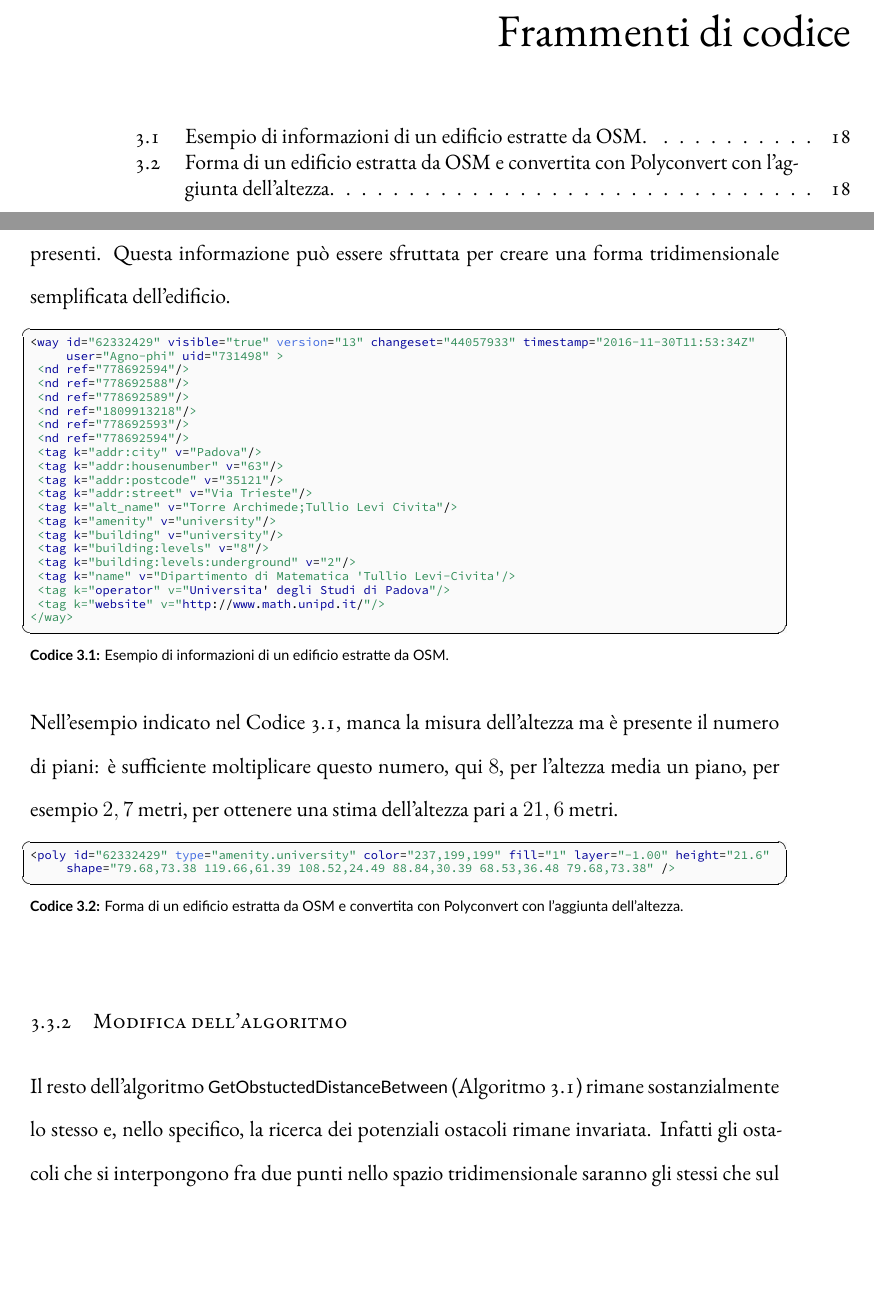
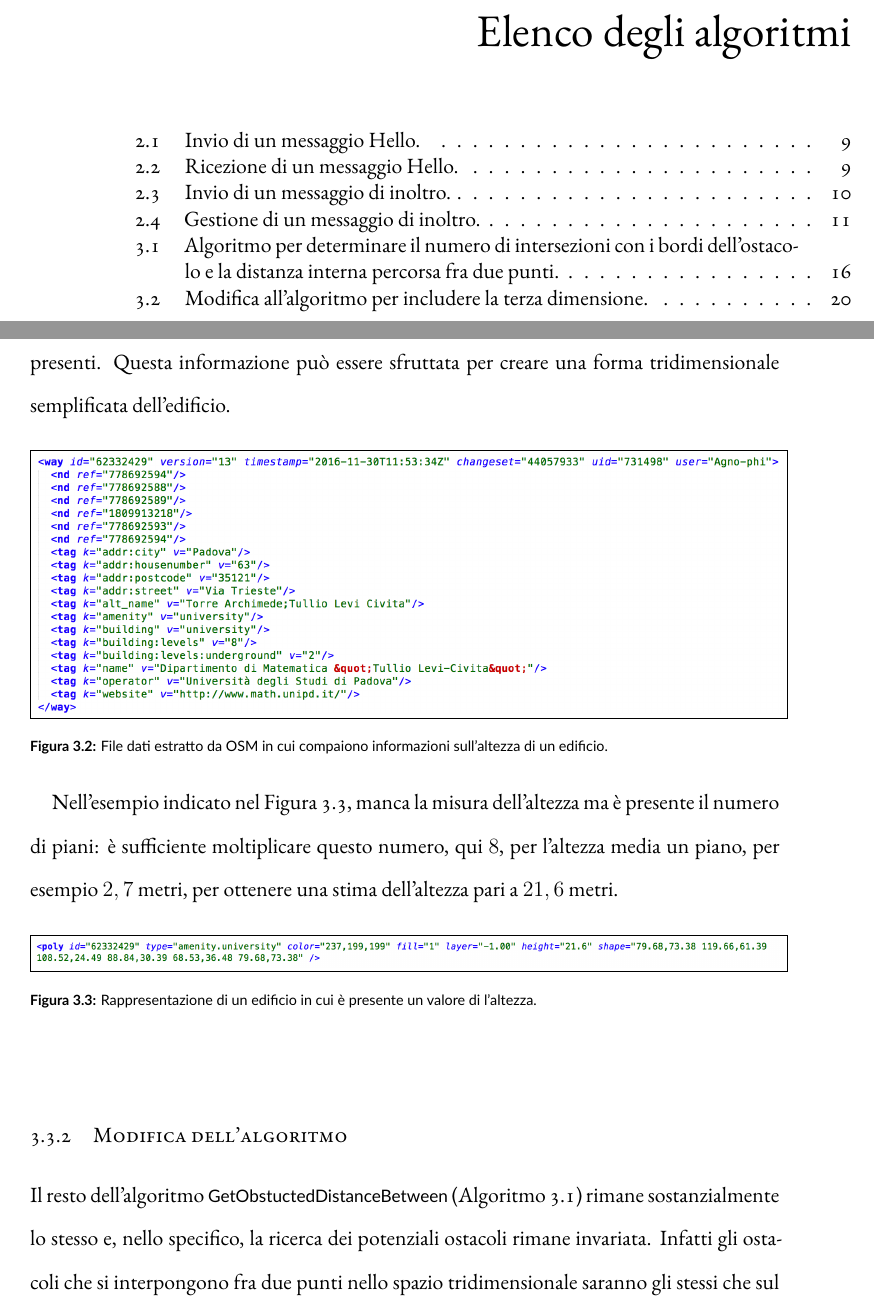
Before and after one commit to mromanelli9/master-thesis, a LaTeX thesis (doc/thesis/tesi.tex, which reads doc/thesis/chapters/modello-ostacoli.tex, doc/utils/mymacros.sty): two parts of pages 13 and 34 of 55, joined at a grey line, cut at the place of the change, the shorter picture padded with empty space. Compiled offline with XeLaTeX; a LaTeX package or settings file that is missing is left out.

Commit message:
change lst to figures; add algo. to TOC

```diff
--- a/doc/thesis/chapters/modello-ostacoli.tex
+++ b/doc/thesis/chapters/modello-ostacoli.tex
@@ -118,37 +118,21 @@ OSM prevede la possibilità di definire l'altezza totale in metri e/o specificar
 presenti.
 Questa informazione può essere sfruttata per creare una forma tridimensionale semplificata dell'edificio.
 %
-\begin{lstlisting}[language=XML,style=mystyle,numbers=none,label={lst:esempio-dati-blocco-torre},caption={Esempio di informazioni di un edificio estratte da OSM.}]
-<way id="62332429" visible="true" version="13" changeset="44057933" timestamp="2016-11-30T11:53:34Z" user="Agno-phi" uid="731498" >
- <nd ref="778692594"/>
- <nd ref="778692588"/>
- <nd ref="778692589"/>
- <nd ref="1809913218"/>
- <nd ref="778692593"/>
- <nd ref="778692594"/>
- <tag k="addr:city" v="Padova"/>
- <tag k="addr:housenumber" v="63"/>
- <tag k="addr:postcode" v="35121"/>
- <tag k="addr:street" v="Via Trieste"/>
- <tag k="alt_name" v="Torre Archimede;Tullio Levi Civita"/>
- <tag k="amenity" v="university"/>
- <tag k="building" v="university"/>
- <tag k="building:levels" v="8"/>
- <tag k="building:levels:underground" v="2"/>
- <tag k="name" v="Dipartimento di Matematica 'Tullio Levi-Civita'/>
- <tag k="operator" v="Universita' degli Studi di Padova"/>
- <tag k="website" v="http://www.math.unipd.it/"/>
-</way>
-\end{lstlisting}
+\begin{figure}[htbp]
+	\centering
+		\fbox{\includegraphics[width=\textwidth]{file-pd-osm-unipd.png}}
+\caption{File dati estratto da OSM in cui compaiono informazioni sull'altezza di un edificio.\label{fig:esempio-pd-osm-edificio-altezza}}
+\end{figure}
 %
-Nell'esempio indicato nel Codice~\ref{lst:esempio-dati-blocco-torre}, manca la misura dell'altezza ma è presente
+Nell'esempio indicato nel \figurename~\ref{fig:esempio-pd-osm-edificio-altezza}, manca la misura dell'altezza ma è presente
 il numero di piani: è sufficiente moltiplicare questo numero, qui $8$, per l'altezza media un piano, per esempio $2,7$ metri,
 per ottenere una stima dell'altezza pari a $21,6$ metri.
 %
-\begin{lstlisting}[language=XML,style=mystyle,numbers=none,linewidth=\textwidth,label={lst:esempio-poly-blocco-torre},caption={Forma di un edificio estratta da OSM e convertita con Polyconvert con l'aggiunta dell'altezza.}]
-<poly id="62332429" type="amenity.university" color="237,199,199" fill="1" layer="-1.00" height="21.6" shape="79.68,73.38 119.66,61.39 108.52,24.49 88.84,30.39 68.53,36.48 79.68,73.38" />
-\end{lstlisting}
-%
+\begin{figure}[htbp]
+	\centering
+	\fbox{\includegraphics[width=\textwidth]{esempio-poly-blocco-torre.png}}
+\caption{Rappresentazione di un edificio in cui è presente un valore di l'altezza.\label{fig:esempio-pd-osm-edificio-altezza}}
+\end{figure}
 %
 \subsection{Modifica dell'algoritmo}\label{subsec:modifica-all-algoritmo}
 Il resto dell'algoritmo \textsf{GetObstuctedDistanceBetween} (Algoritmo~\ref{algo:algoritmo-getobstucteddistancebetween})
--- a/doc/utils/mymacros.sty
+++ b/doc/utils/mymacros.sty
@@ -32,6 +32,11 @@
 \algdef{S}[FOR]{ForEach}[1]{\algorithmicforeach\ #1\ \algorithmicdo}
 
 % Italian language
+% \renewcommand{\listofalgorithms}{Elenco degli algoritmi}
+\makeatletter
+\renewcommand{\listalgorithmname}{Elenco degli algoritmi}
+\makeatother
+
 \newenvironment{italianalgorithm}[1][]
   {\begin{algorithm}[#1]
      \selectlanguage{italian}%
@@ -75,3 +80,10 @@
 %	BIBLIOGRAPHY
 %----------------------------------------------------------------------------------------
 % EMPTY
+
+
+%----------------------------------------------------------------------------------------
+%	FIGURES
+%----------------------------------------------------------------------------------------
+\fboxsep=2pt	% padding thickness
+\fboxrule=0.4pt	% border thickness
```
Also changed, not shown: doc/thesis/Dissertate.cls (+9 -3 lines), doc/thesis/figures/esempio-poly-blocco-torre.png (added), doc/thesis/figures/file-pd-osm-unipd.png (added).
